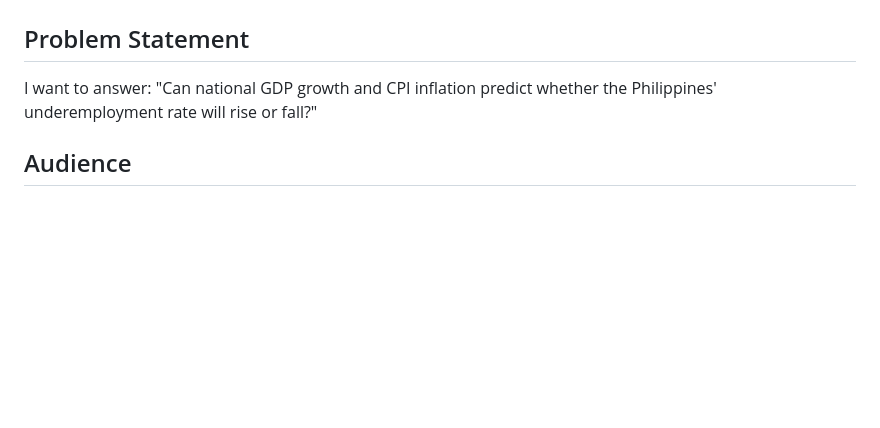
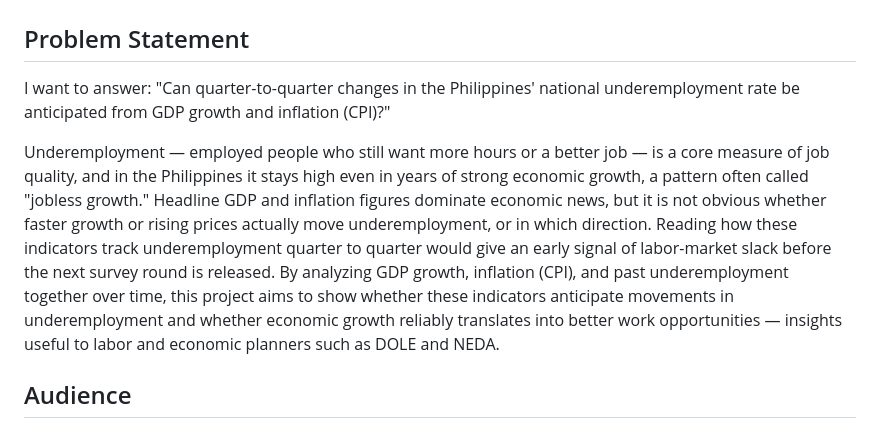
Before and after one commit to Kaigosama/dep-data-engineering-kier_guiang, a Markdown page: README.md, the part around the change. Drawn GitHub-style; blank space fills up the shorter version.

Commit message:
docs(readme): improve problem statement(2)

```diff
--- a/README.md
+++ b/README.md
@@ -2,7 +2,9 @@
 
 ## Problem Statement
 
-I want to answer: "Can national GDP growth and CPI inflation predict whether the Philippines' underemployment rate will rise or fall?"
+I want to answer: "Can quarter-to-quarter changes in the Philippines' national underemployment rate be anticipated from GDP growth and inflation (CPI)?"
+
+Underemployment — employed people who still want more hours or a better job — is a core measure of job quality, and in the Philippines it stays high even in years of strong economic growth, a pattern often called "jobless growth." Headline GDP and inflation figures dominate economic news, but it is not obvious whether faster growth or rising prices actually move underemployment, or in which direction. Reading how these indicators track underemployment quarter to quarter would give an early signal of labor-market slack before the next survey round is released. By analyzing GDP growth, inflation (CPI), and past underemployment together over time, this project aims to show whether these indicators anticipate movements in underemployment and whether economic growth reliably translates into better work opportunities — insights useful to labor and economic planners such as DOLE and NEDA.
 
 ## Audience
 
```
